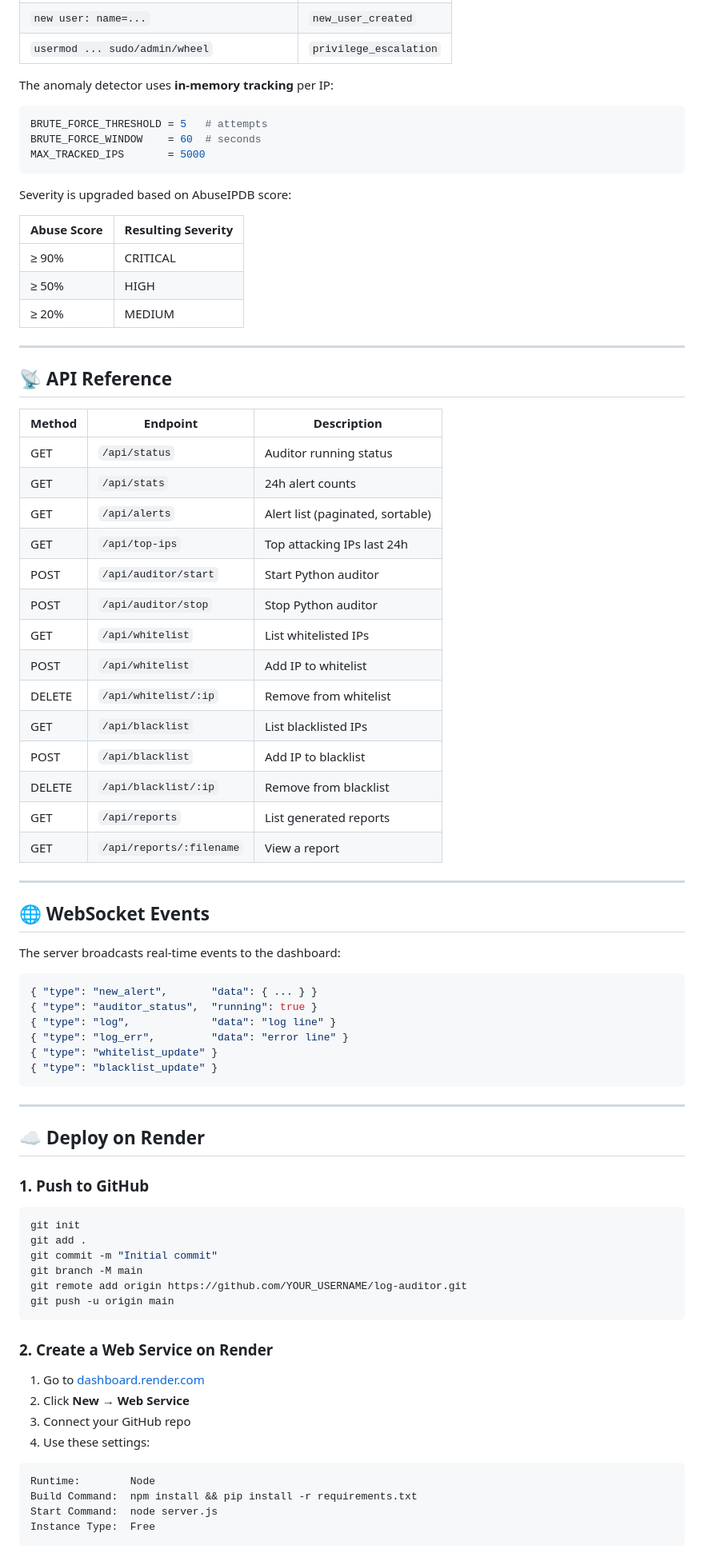
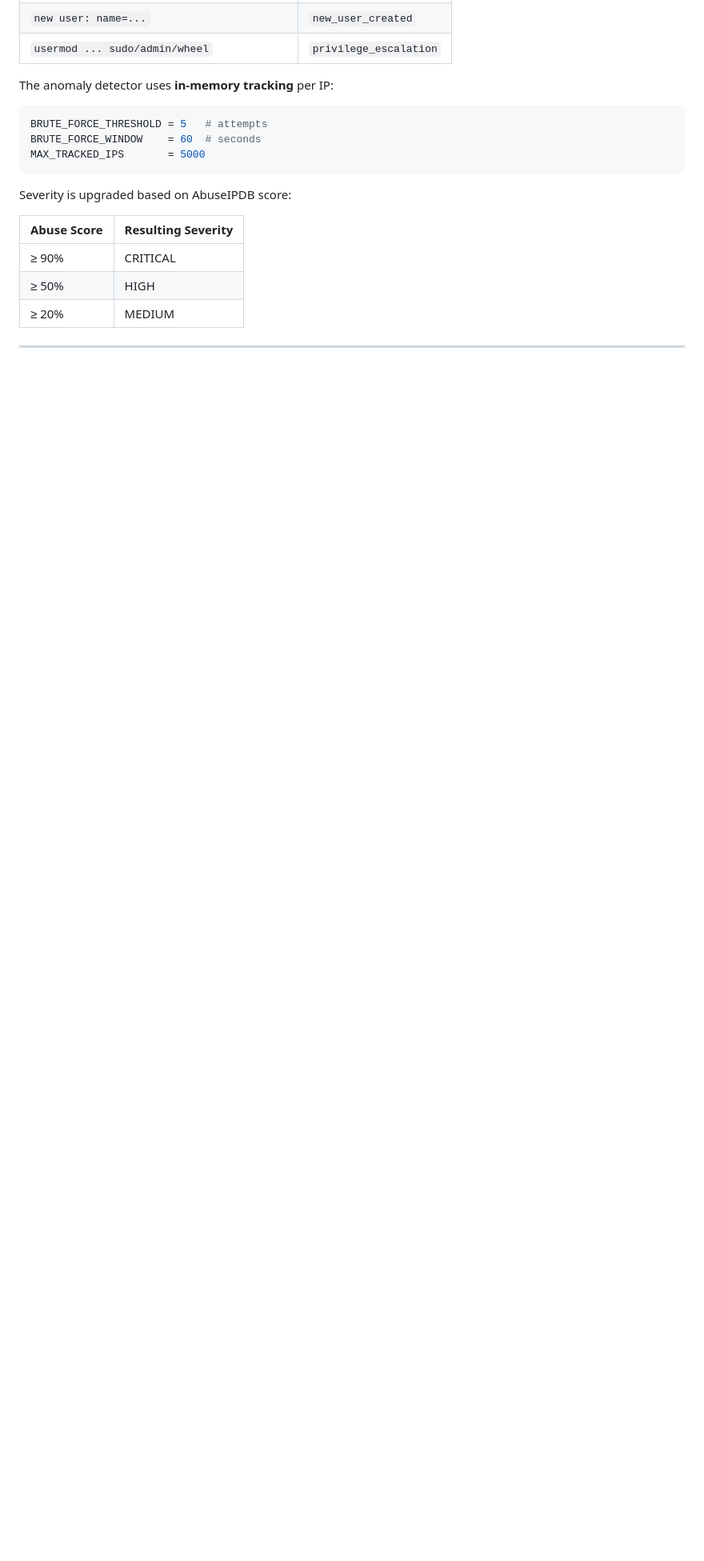
Before and after one commit to deepu247/Sentinelwatch, a Markdown page: README.md, the part around one of its changes. Shown at 80% size. GitHub-like rendering; blank space fills up the shorter version.

````diff
--- a/README.md
+++ b/README.md
@@ -175,66 +175,3 @@ Severity is upgraded based on AbuseIPDB score:
 
 ---
 
-## 📡 API Reference
-
-| Method | Endpoint | Description |
-|---|---|---|
-| GET | `/api/status` | Auditor running status |
-| GET | `/api/stats` | 24h alert counts |
-| GET | `/api/alerts` | Alert list (paginated, sortable) |
-| GET | `/api/top-ips` | Top attacking IPs last 24h |
-| POST | `/api/auditor/start` | Start Python auditor |
-| POST | `/api/auditor/stop` | Stop Python auditor |
-| GET | `/api/whitelist` | List whitelisted IPs |
-| POST | `/api/whitelist` | Add IP to whitelist |
-| DELETE | `/api/whitelist/:ip` | Remove from whitelist |
-| GET | `/api/blacklist` | List blacklisted IPs |
-| POST | `/api/blacklist` | Add IP to blacklist |
-| DELETE | `/api/blacklist/:ip` | Remove from blacklist |
-| GET | `/api/reports` | List generated reports |
-| GET | `/api/reports/:filename` | View a report |
-
----
-
-## 🌐 WebSocket Events
-
-The server broadcasts real-time events to the dashboard:
-
-```json
-{ "type": "new_alert",       "data": { ... } }
-{ "type": "auditor_status",  "running": true }
-{ "type": "log",             "data": "log line" }
-{ "type": "log_err",         "data": "error line" }
-{ "type": "whitelist_update" }
-{ "type": "blacklist_update" }
-```
-
----
-
-## ☁️ Deploy on Render
-
-### 1. Push to GitHub
-
-```bash
-git init
-git add .
-git commit -m "Initial commit"
-git branch -M main
-git remote add origin https://github.com/YOUR_USERNAME/log-auditor.git
-git push -u origin main
-```
-
-### 2. Create a Web Service on Render
-
-1. Go to [dashboard.render.com](https://dashboard.render.com)
-2. Click **New → Web Service**
-3. Connect your GitHub repo
-4. Use these settings:
-
-```text
-Runtime:        Node
-Build Command:  npm install && pip install -r requirements.txt
-Start Command:  node server.js
-Instance Type:  Free
-```
-
````
Also changed, not shown: other parts of README.md (+0 -120 lines).
